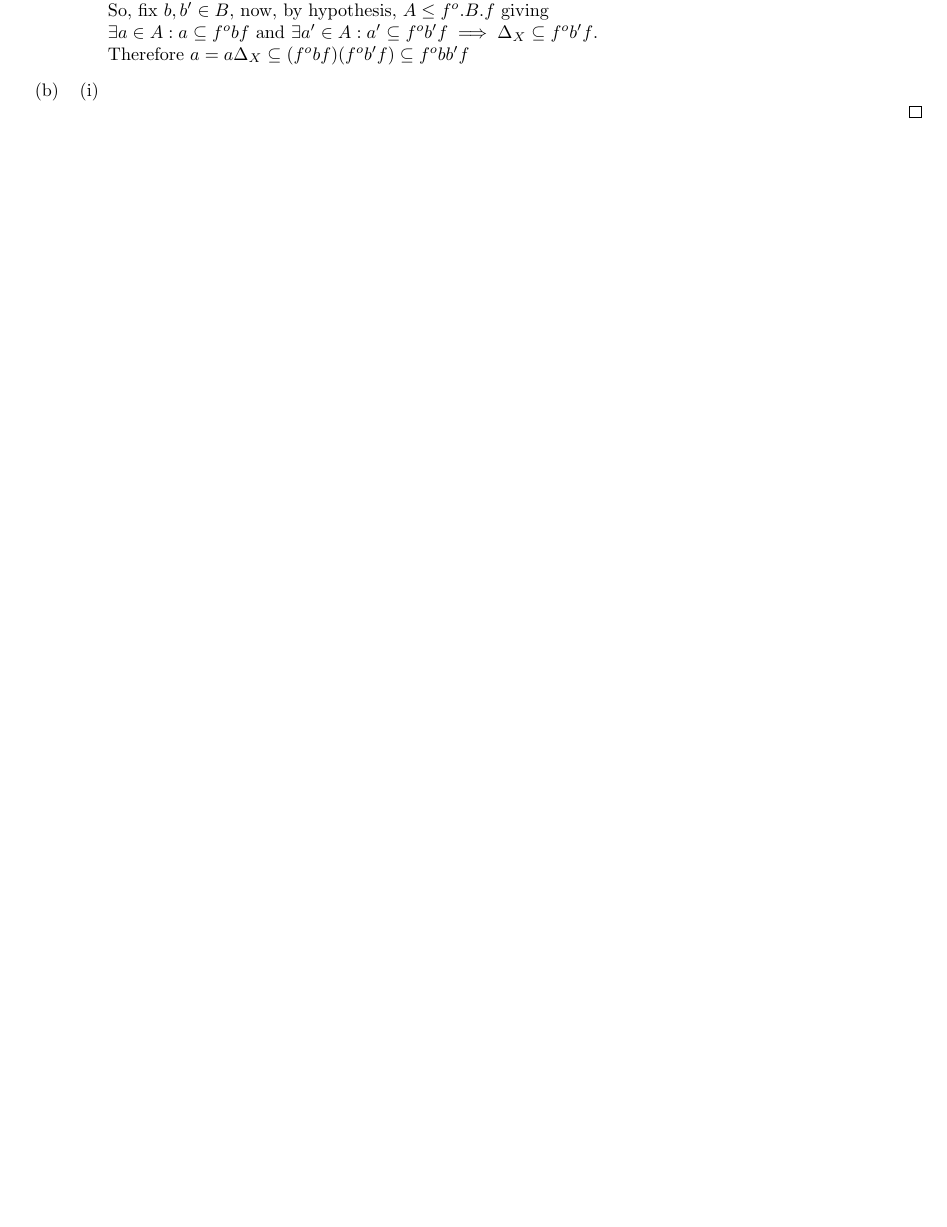
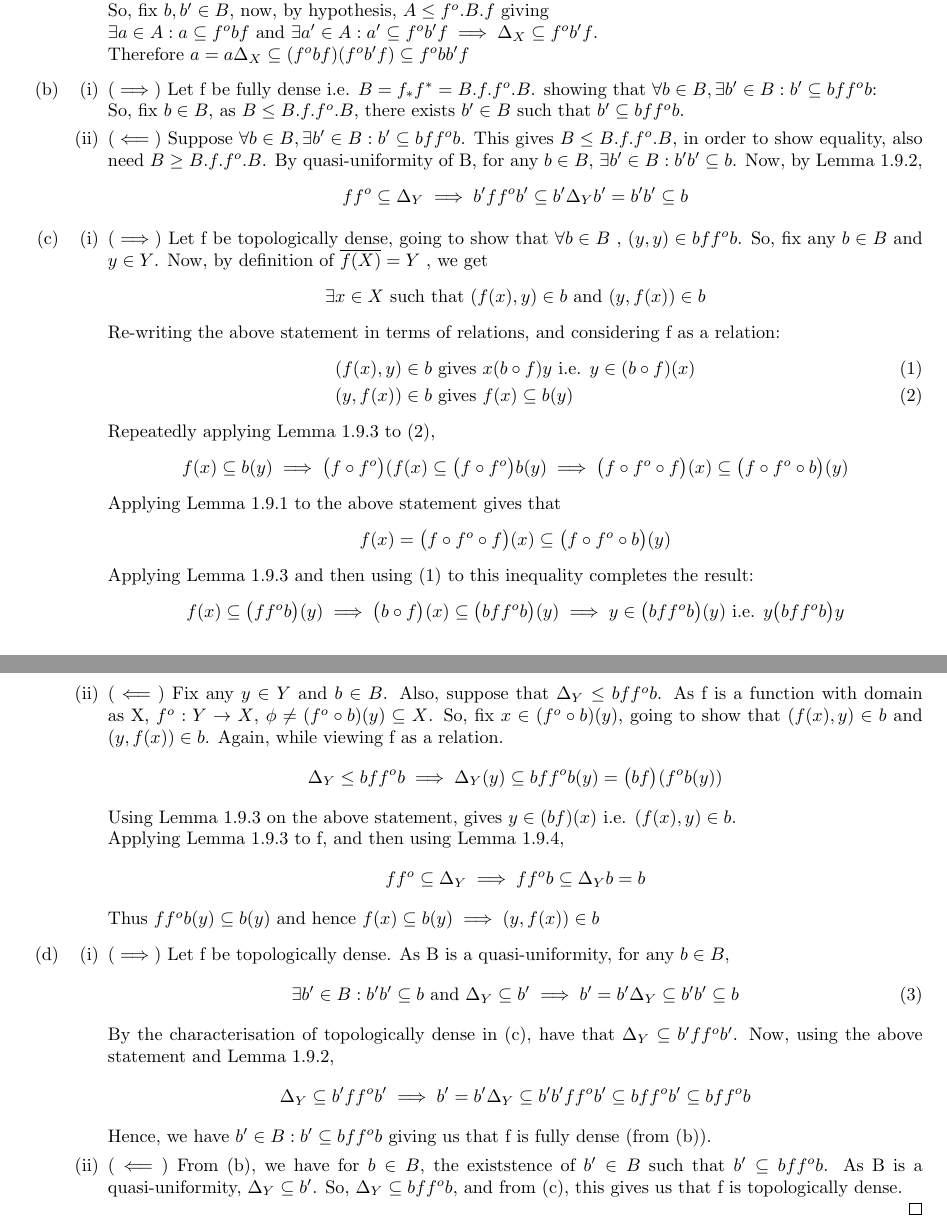
Before and after one commit to 4amVim/Undergrad-Thesis, a LaTeX thesis (Thesis/section1.tex): part of page 3 of 5 before the commit and two parts of pages 3 and 4 of 6 after it, the two joined at a grey line, cut so that both start at the same text, the shorter picture padded with empty space. Compiled offline with pdfLaTeX.

Commit message:
Prop1 4/4

```diff
--- a/Thesis/section1.tex
+++ b/Thesis/section1.tex
@@ -289,8 +301,79 @@ maps between them as morphisms.
 						Therefore $a=a\Delta_X \subseteq (f^o bf) (f^o b'f)
 						\subseteq f^o bb'f$
 				\end{enumerate}
+			\item	\begin{enumerate}[label=(\roman*)]
+				\item $(\implies )$ Let f be fully dense i.e. $B=f_*f^* = B.f.f^o.B$.
+					showing that $\forall b \in B,\exists b'\in B: b'
+					\subseteq bff^ob$:\\
+					So, fix $b\in B$, as $B \leq B.f.f^o.B$, there exists $b' \in
+					B$ such that $b' \subseteq bff^ob$.
+				\item $(\impliedby)$ Suppose $\forall b \in B, \exists b' \in B:
+					b' \subseteq bff^ob$. This gives $B\leq B.f.f^o .B$, in order
+					to show equality, also need $B\geq B.f.f^o .B$.
+					By quasi-uniformity of B, for any $b \in B$, $\exists b'\in B:b'b'
+					\subseteq b$. Now, by Lemma 1.9.2,
+					\[ f f^o \subseteq \Delta_Y \implies b'f f^o b' \subseteq b'
+					\Delta_Y b'=b'b' \subseteq b\]
+
+			\end{enumerate}
 		\item \begin{enumerate}[label=(\roman*)]
+			\item $(\implies)$ Let f be topologically dense, going to show that
+				$\forall b\in B$ , $ (y,y) \in bff^ob$. So, fix any $ b\in B$ and
+				$y \in Y$. Now, by definition of $\overline{f(X)}=Y $ , we get
+				\[\exists x\in X \text{ such that }
+				(f(x),y) \in b \text{ and } (y,f(x)) \in b \]
+				Re-writing the above statement in terms of relations, and
+				considering f as a relation:
+				\begin{align}
+					(f(x),y) \in b &\text{ gives }  x(b \circ f)y \text{ i.e. }
+					y \in (b \circ f)(x)\\
+					(y,f(x)) \in b &\text{ gives } f(x)\subseteq b(y)
+				\end{align}
+				Repeatedly applying Lemma 1.9.3 to (2),
+				\[ f(x) \subseteq b(y) \implies
+					\big(f \circ f^o \big)(f(x) \subseteq \big(f \circ f^o \big)b(y)
+					\implies \big(f \circ f^o \circ f\big)(x) \subseteq
+				\big(f \circ f^o \circ b \big)(y)\]
+				Applying Lemma 1.9.1 to the above statement gives that
+				\[f(x)=\big(f \circ f^o \circ f\big)(x) \subseteq
+				\big(f \circ f^o \circ b \big)(y)  \]
+				Applying Lemma 1.9.3 and then using (1) to this inequality completes the result:
+				\[ f(x) \subseteq \big(ff^ob \big)(y)
+					\implies \big(b \circ f\big)(x) \subseteq
+				\big(bff^ob \big)(y) \implies y \in \big(bff^ob \big)(y) \text{ i.e. } y\big(bff^ob \big)y   \]
+			\item $(\impliedby)$ Fix any $y \in Y$ and $b \in B$. Also, suppose that
+				$\Delta_Y \leq bff^o b$. As f is a function with domain as X,
+				$f^o :Y \to X$, $\phi \neq (f^o \circ b)(y)
+				\subseteq  X$. So, fix $x\in (f^o \circ b)(y)$, going to show that
+				$(f(x),y)\in b$	and $(y,f(x)) \in b$. Again, while viewing f as a
+				relation.
+					\[ \Delta_Y \leq bff^ob
+						\implies \Delta_Y(y) \subseteq bf f^o b(y)=\big(bf\big)
+					(f^o b(y))\]
+					Using Lemma 1.9.3 on the above statement, gives $y \in (bf)(x)
+					\text{ i.e. } (f(x),y)\in b $.\\
+				Applying Lemma 1.9.3 to f, and then using Lemma 1.9.4,
+				\begin{equation*}
+					ff^o  \subseteq \Delta_Y \implies f f^o b \subseteq \Delta_Yb=b
+				\end{equation*}
+				Thus $f f^o b(y) \subseteq b(y)$ and hence $f(x) \subseteq b(y) \implies
+				 (y,f(x)) \in b$
+		\end{enumerate}
 	\item
+		\begin{enumerate}[label=(\roman*)]
+			\item
+		($\implies $) Let f be topologically dense. As B is a quasi-uniformity, for any $b \in B$,
+		\begin{equation}\exists b' \in B : b'b' \subseteq b \text{ and } \Delta_Y \subseteq b'
+		\implies b'=b'\Delta_Y \subseteq b'b' \subseteq b
+	\end{equation}
+	By the characterisation of topologically dense in (c), have that $\Delta_Y \subseteq b'f f^o b'$.
+	Now, using the above statement and Lemma 1.9.2,
+	\[ \Delta_Y \subseteq b'f f^o b' \implies b'=b'\Delta_Y \subseteq b'b'f f^o b' \subseteq bf f^o b'
+	\subseteq bf f^o b\]
+	Hence, we have $b'\in B : b' \subseteq bf f^o b$ giving us that f is fully dense (from (b)).
+\item ($\impliedby$) From (b), we have for $b \in B$, the existstence of $b' \in B$ such that $
+	b' \subseteq bf f^o b$. As B is a quasi-uniformity, $\Delta_Y \subseteq b'$. So,
+	$\Delta_Y \subseteq bf f^o b$, and from (c), this gives us that f is topologically dense.
 \end{enumerate}
 \end{enumerate}
 \end{proof}
```
Also changed, not shown: Thesis/section1.pdf, Thesis/section1.tex (14 more changed lines). Lines whose indentation alone changed are shown as unchanged.
